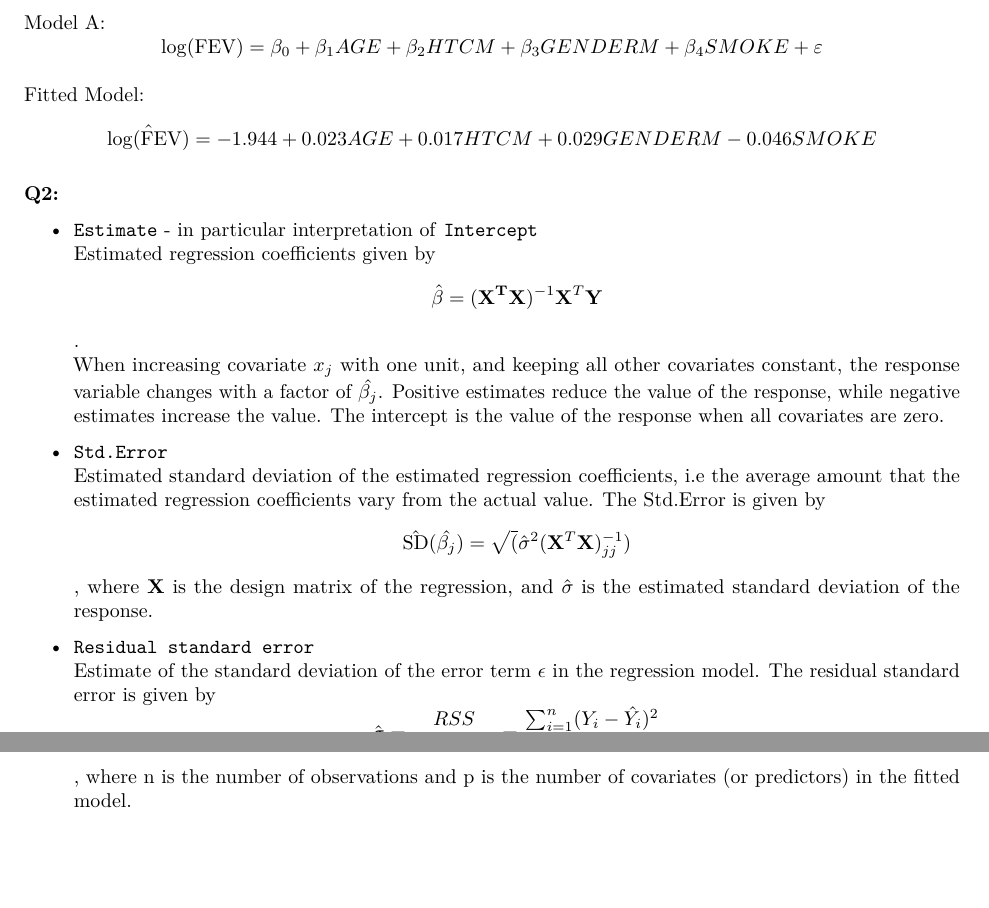
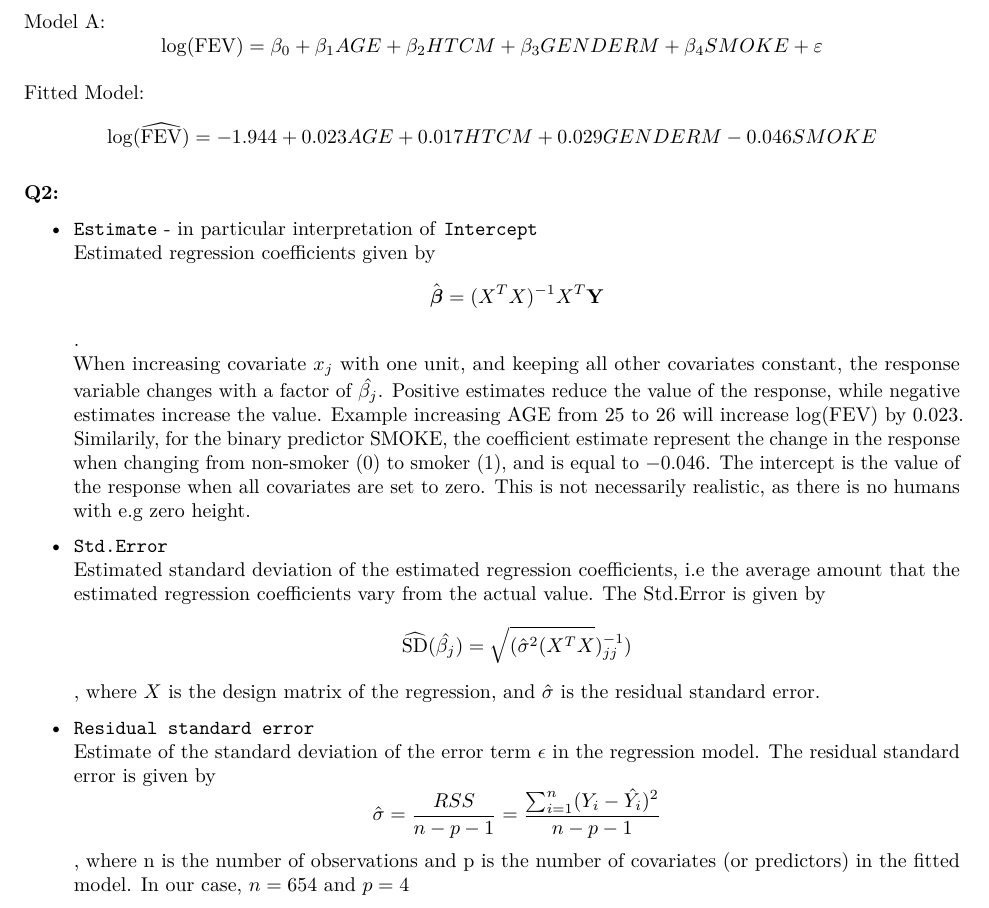
Before and after one commit to christianlehre/TMA4268Project1, an R Markdown document (comp1.Rmd): two parts of pages 1 and 2 of 11 before the commit and part of page 1 of 11 after it, the two joined at a grey line, cut so that both start at the same text, the shorter picture padded with empty space. Rendered offline with R 4.5, knitr and Pandoc, then LaTeX, with nearby package versions; the code chunks are not run, so their results and figures are left out.

Commit message:
lese gjennom

```diff
--- a/comp1.Rmd
+++ b/comp1.Rmd
@@ -31,25 +31,25 @@ $$ \log(\text{FEV}) = \beta_0 + \beta_1AGE + \beta_2HTCM +\beta_3GENDERM  +
 \beta_4SMOKE + \varepsilon$$
 
 Fitted Model:
-$$ \hat{\log(\text{FEV})} = -1.944 + 0.023AGE + 0.017HTCM + 0.029GENDERM -0.046SMOKE$$
+$$ \log(\widehat{\text{FEV}}) = -1.944 + 0.023AGE + 0.017HTCM + 0.029GENDERM -0.046SMOKE$$
 
 **Q2:**
 
 * `Estimate` - in particular interpretation of `Intercept`
 \newline
 Estimated regression coefficients given by
-$$\hat{\mathbf{\beta}} = (\mathbf{X^T}\mathbf{X})^{-1}\mathbf{X}^T\mathbf{Y}$$.
-\newline When increasing covariate $x_j$ with one unit, and keeping all other covariates constant, the response variable changes with a factor of $\hat{\beta_j}$. Positive estimates reduce the value of the response, while negative estimates increase the value. The intercept is the value of the response when all covariates are zero.
+$$\hat{\boldsymbol{\beta}} = (X^TX)^{-1}X^T\mathbf{Y}$$.
+\newline When increasing covariate $x_j$ with one unit, and keeping all other covariates constant, the response variable changes with a factor of $\hat{\beta_j}$. Positive estimates reduce the value of the response, while negative estimates increase the value. Example increasing AGE from 25 to 26 will increase $\log(\text{FEV})$ by $0.023$. Similarily, for the binary predictor SMOKE, the coefficient estimate represent the change in the response when changing from non-smoker (0) to smoker (1), and is equal to $-0.046$. The intercept is the value of the response when all covariates are set to zero. This is not necessarily realistic, as there is no humans with e.g zero height.
 
 * `Std.Error`
 \newline
 Estimated standard deviation of the estimated regression coefficients, i.e the average amount that the estimated regression coefficients vary from the actual value. The Std.Error is given by
-$$\hat{\text{SD}}(\hat{\beta_j}) = \sqrt(\hat{\sigma}^2(\mathbf{X}^T\mathbf{X})^{-1}_{jj})$$, where $\mathbf{X}$ is the design matrix of the regression, and $\hat{\sigma}$ is the estimated standard deviation of the response.
+$$\widehat{\text{SD}}(\hat{\beta_j}) = \sqrt{(\hat{\sigma}^2(X^TX})^{-1}_{jj})}$$, where $X$ is the design matrix of the regression, and $\hat{\sigma}$ is the residual standard error.
 
 * `Residual standard error`
 \newline
 Estimate of the standard deviation of the error term $\epsilon$ in the regression model. The residual standard error is given by
-$$\hat{\sigma} = \frac{RSS}{n-p-1} = \frac{\sum_{i = 1}^n(Y_i - \hat{Y_i})^2}{n-p-1}$$, where n is the number of observations and p is the number of covariates (or predictors) in the fitted model.
+$$\hat{\sigma} = \frac{RSS}{n-p-1} = \frac{\sum_{i = 1}^n(Y_i - \hat{Y_i})^2}{n-p-1}$$, where n is the number of observations and p is the number of covariates (or predictors) in the fitted model. In our case, $n = 654$ and $p = 4$
 * `F-statistic`
 \newline
 The F-statistic is used to test the hypothesis that all estimated regression coefficients are zero, i.e to check whether there is a relationship between response and predictors.
```
Also changed, not shown: comp1.pdf, comp1.Rmd (2 more changed lines).
